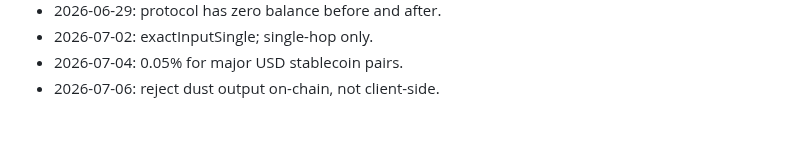
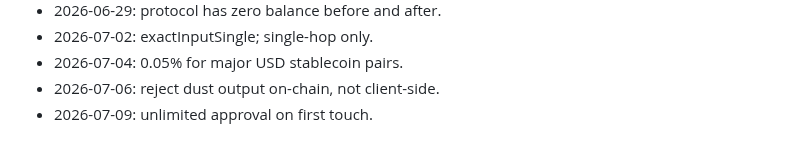
Before and after one commit to AUMZero/aum0, a Markdown page: NOTES.md, the part around the change. Rendered like a GitHub page.

Commit message:
router: approve router per token

```diff
--- a/NOTES.md
+++ b/NOTES.md
@@ -66,3 +66,4 @@
 - 2026-07-02: exactInputSingle; single-hop only.
 - 2026-07-04: 0.05% for major USD stablecoin pairs.
 - 2026-07-06: reject dust output on-chain, not client-side.
+- 2026-07-09: unlimited approval on first touch.
```
